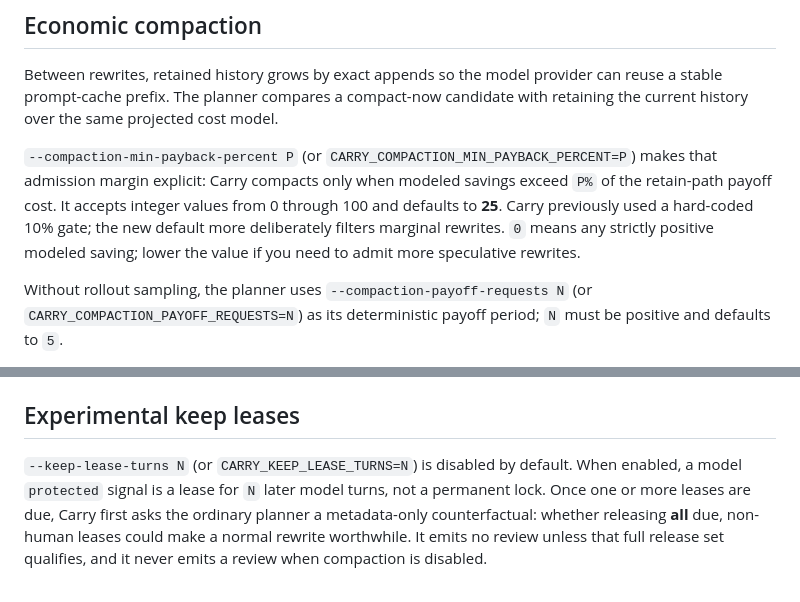
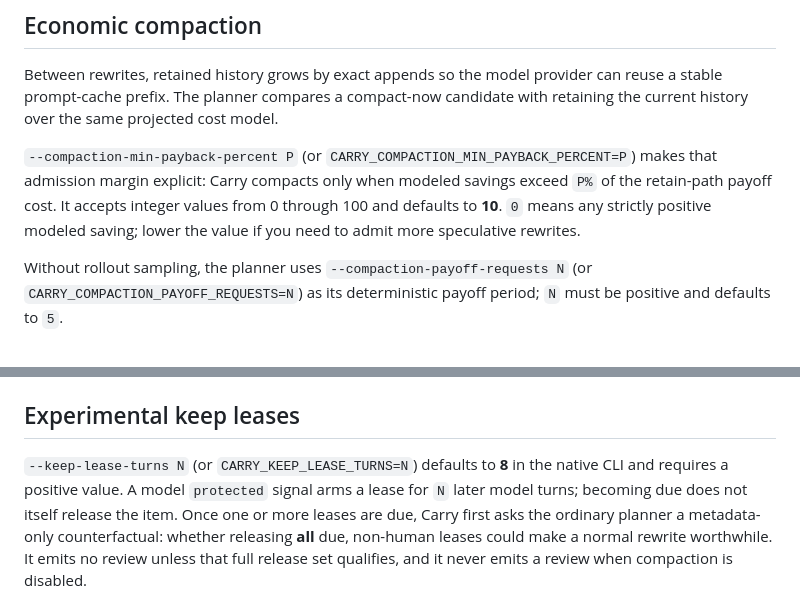
Before and after one commit to wiggzz/carry, a Markdown page: docs/context-policy.md, 2 parts joined by grey strips. GitHub-like rendering.

Commit message:
docs: correct payback and keep lease defaults

```diff
--- a/docs/context-policy.md
+++ b/docs/context-policy.md
@@ -63,9 +63,8 @@ with retaining the current history over the same projected cost model.
 `--compaction-min-payback-percent P` (or
 `CARRY_COMPACTION_MIN_PAYBACK_PERCENT=P`) makes that admission margin explicit:
 Carry compacts only when modeled savings exceed `P%` of the retain-path payoff cost.
-It accepts integer values from 0 through 100 and defaults to **25**. Carry previously
-used a hard-coded 10% gate; the new default more deliberately filters marginal
-rewrites. `0` means any strictly positive modeled saving; lower the value if
+It accepts integer values from 0 through 100 and defaults to **10**.
+`0` means any strictly positive modeled saving; lower the value if
 you need to admit more speculative rewrites.
 
 Without rollout sampling, the planner uses
@@ -127,10 +126,10 @@ and `trace.jsonl`.
 
 ## Experimental keep leases
 
-`--keep-lease-turns N` (or `CARRY_KEEP_LEASE_TURNS=N`) is disabled by default.
-When enabled, a model `protected` signal is a lease for `N` later model turns,
-not a permanent lock. Once one or more leases are due, Carry first asks the
-ordinary planner a metadata-only counterfactual: whether releasing **all** due,
+`--keep-lease-turns N` (or `CARRY_KEEP_LEASE_TURNS=N`) defaults to **8** in the
+native CLI and requires a positive value. A model `protected` signal arms a lease
+for `N` later model turns; becoming due does not itself release the item. Once one
+or more leases are due, Carry first asks the ordinary planner a metadata-only counterfactual: whether releasing **all** due,
 non-human leases could make a normal rewrite worthwhile. It emits no review
 unless that full release set qualifies, and it never emits a review when
 compaction is disabled.
```
